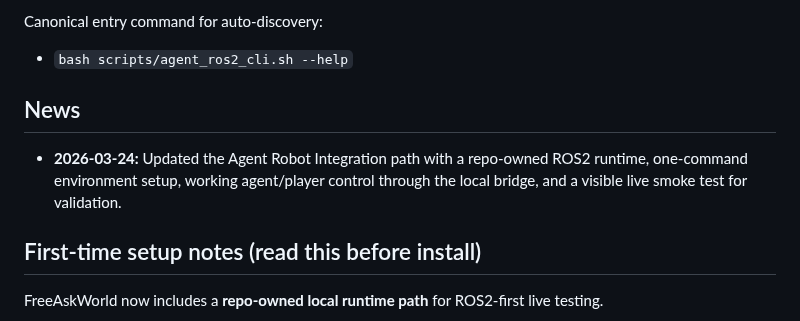
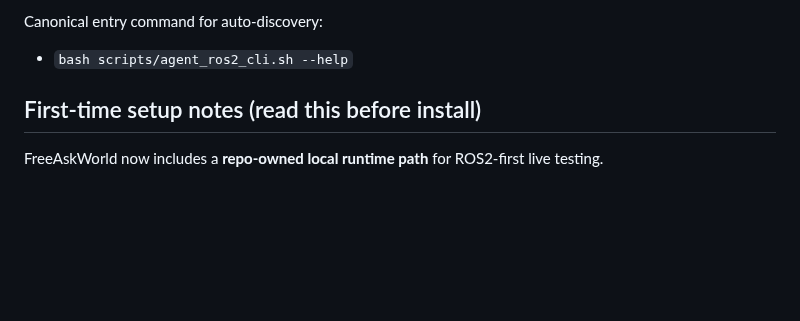
Before and after one commit to AIR-DISCOVER/FreeAskWorld, a Markdown page: README.md, the part around the change. GitHub-like rendering; blank space fills up the shorter version.

Commit message:
docs: move news section before project milestones

```diff
--- a/README.md
+++ b/README.md
@@ -87,10 +87,6 @@ Agent config entry paths (for OpenClaw / Claude Code / Codex / custom agent adap
 
 Canonical entry command for auto-discovery:
 - `bash scripts/agent_ros2_cli.sh --help`
-
-## News
-
-- **2026-03-24:** Updated the Agent Robot Integration path with a repo-owned ROS2 runtime, one-command environment setup, working agent/player control through the local bridge, and a visible live smoke test for validation.
 
 ## First-time setup notes (read this before install)
 
```
